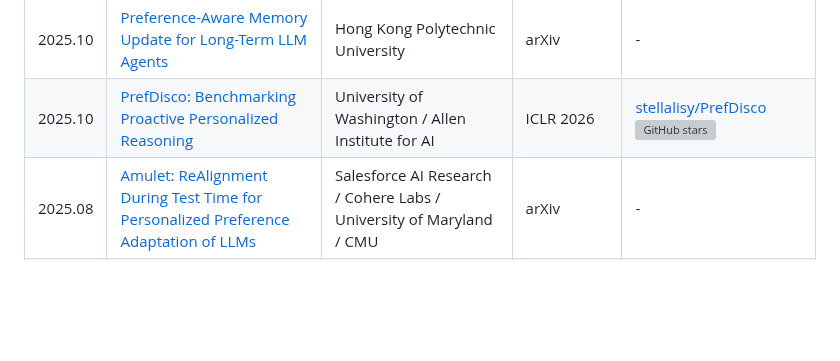
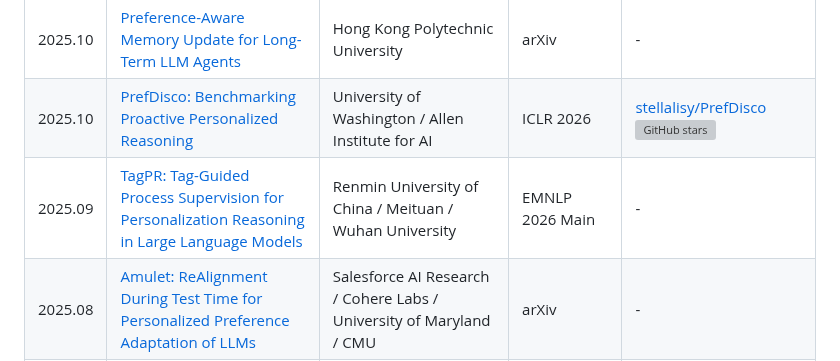
Before and after one commit to Clare-Nie/Awesome-Personalization-in-MLLMs, a Markdown page: README.md, the part around the change. Drawn GitHub-style; blank space fills up the shorter version; grey boxes are pictures that could not be loaded.

Commit message:
Add TagPR (EMNLP 2026 Main)

```diff
--- a/README.md
+++ b/README.md
@@ -132,6 +132,7 @@ This repository tracks papers, benchmarks, datasets, and systems around four con
 | 2025.10 | [POPI: Personalizing LLMs via Optimized Natural Language Preference Inference](https://arxiv.org/abs/2510.17881) | UIUC / Amazon / University of Notre Dame | arXiv | - |
 | 2025.10 | [Preference-Aware Memory Update for Long-Term LLM Agents](https://arxiv.org/abs/2510.09720) | Hong Kong Polytechnic University | arXiv | - |
 | 2025.10 | [PrefDisco: Benchmarking Proactive Personalized Reasoning](https://arxiv.org/abs/2510.00177) | University of Washington / Allen Institute for AI | ICLR 2026 | [stellalisy/PrefDisco](https://github.com/stellalisy/PrefDisco) <br> ![GitHub stars](https://badgen.net/github/stars/stellalisy/PrefDisco?icon=github) |
+| 2025.09 | [TagPR: Tag-Guided Process Supervision for Personalization Reasoning in Large Language Models](https://arxiv.org/abs/2509.23140) | Renmin University of China / Meituan / Wuhan University | EMNLP 2026 Main | - |
 | 2025.08 | [Amulet: ReAlignment During Test Time for Personalized Preference Adaptation of LLMs](https://arxiv.org/abs/2508.12521) | Salesforce AI Research / Cohere Labs / University of Maryland / CMU | arXiv | - |
 | 2025.08 | [Persistent Instability in LLM's Personality Measurements: Effects of Scale, Reasoning, and Conversation History](https://arxiv.org/abs/2508.04826) | Mila / Universite de Montreal / CHU Sainte-Justine / Tara Research | AAAI 2026 | [tosatot/PERSIST](https://github.com/tosatot/PERSIST) <br> ![GitHub stars](https://badgen.net/github/stars/tosatot/PERSIST?icon=github) |
 | 2025.05 | [Teaching Language Models to Evolve with Users: Dynamic Profile Modeling for Personalized Alignment](https://arxiv.org/abs/2505.15456) | Harbin Institute of Technology / Du Xiaoman Financial | NeurIPS 2025 | [XingYuSSS/RLPA](https://github.com/XingYuSSS/RLPA) <br> ![GitHub stars](https://badgen.net/github/stars/XingYuSSS/RLPA?icon=github) |
```
